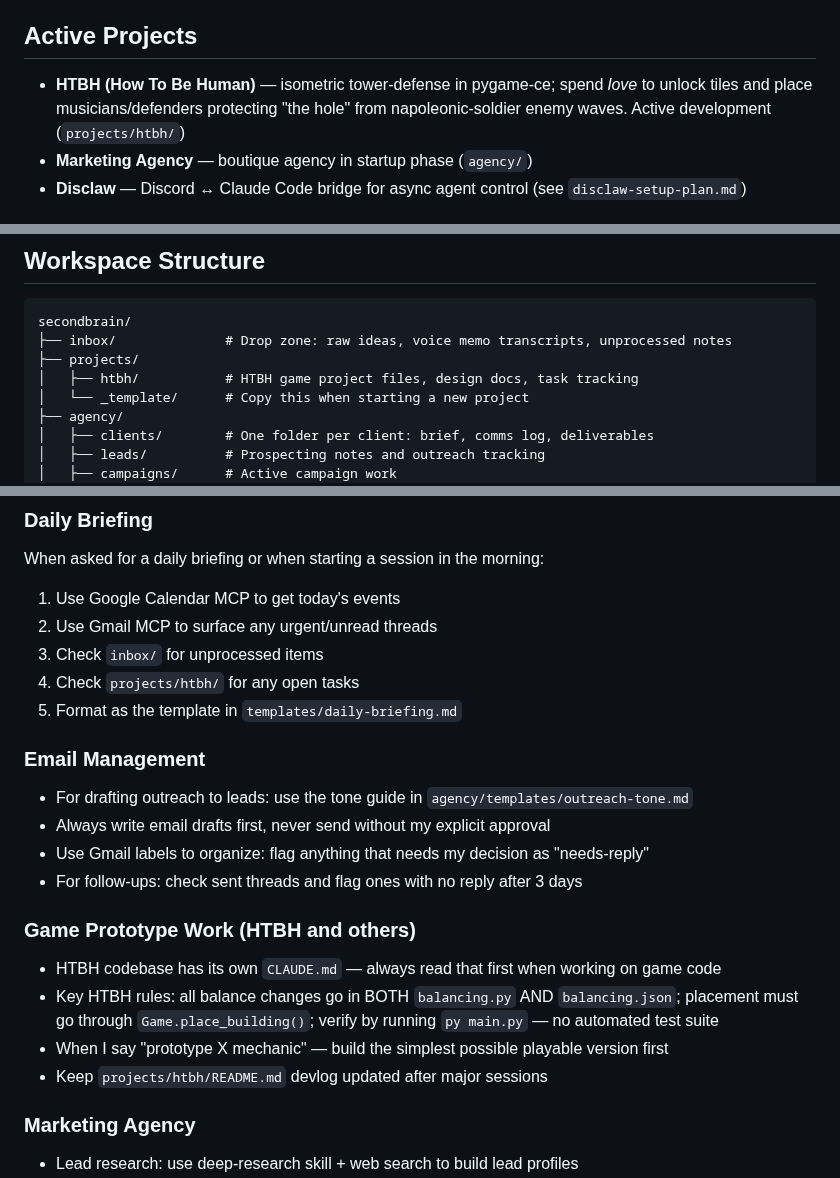
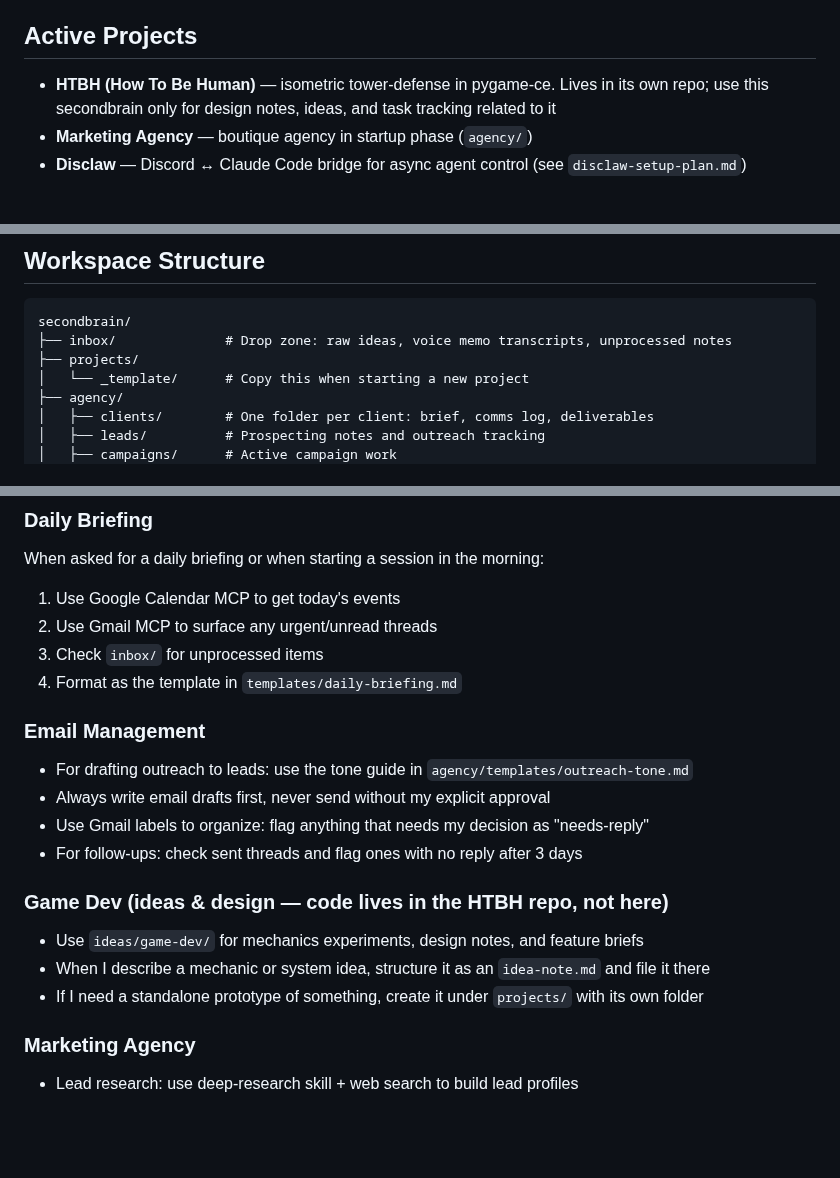
Before and after one commit to SeraphinHesse/secondbrain, a Markdown page: CLAUDE.md, 3 parts joined by grey strips. Drawn GitHub-style; blank space fills up the shorter version.

```diff
--- a/CLAUDE.md
+++ b/CLAUDE.md
@@ -5,7 +5,7 @@ Indie video game producer/project manager and boutique marketing agency startup
 Timezone: Europe/Berlin. Based in Germany. GitHub: SeraphinHesse.
 
 ## Active Projects
-- **HTBH (How To Be Human)** — isometric tower-defense in pygame-ce; spend *love* to unlock tiles and place musicians/defenders protecting "the hole" from napoleonic-soldier enemy waves. Active development (`projects/htbh/`)
+- **HTBH (How To Be Human)** — isometric tower-defense in pygame-ce. Lives in its own repo; use this secondbrain only for design notes, ideas, and task tracking related to it
 - **Marketing Agency** — boutique agency in startup phase (`agency/`)
 - **Disclaw** — Discord ↔ Claude Code bridge for async agent control (see `disclaw-setup-plan.md`)
 
@@ -23,7 +23,6 @@ Timezone: Europe/Berlin. Based in Germany. GitHub: SeraphinHesse.
 secondbrain/
 ├── inbox/              # Drop zone: raw ideas, voice memo transcripts, unprocessed notes
 ├── projects/
-│   ├── htbh/           # HTBH game project files, design docs, task tracking
 │   └── _template/      # Copy this when starting a new project
 ├── agency/
 │   ├── clients/        # One folder per client: brief, comms log, deliverables
@@ -55,8 +54,7 @@ When asked for a daily briefing or when starting a session in the morning:
 1. Use Google Calendar MCP to get today's events
 2. Use Gmail MCP to surface any urgent/unread threads
 3. Check `inbox/` for unprocessed items
-4. Check `projects/htbh/` for any open tasks
-5. Format as the template in `templates/daily-briefing.md`
+4. Format as the template in `templates/daily-briefing.md`
 
 ### Email Management
 - For drafting outreach to leads: use the tone guide in `agency/templates/outreach-tone.md`
@@ -64,11 +62,10 @@ When asked for a daily briefing or when starting a session in the morning:
 - Use Gmail labels to organize: flag anything that needs my decision as "needs-reply"
 - For follow-ups: check sent threads and flag ones with no reply after 3 days
 
-### Game Prototype Work (HTBH and others)
-- HTBH codebase has its own `CLAUDE.md` — always read that first when working on game code
-- Key HTBH rules: all balance changes go in BOTH `balancing.py` AND `balancing.json`; placement must go through `Game.place_building()`; verify by running `py main.py` — no automated test suite
-- When I say "prototype X mechanic" — build the simplest possible playable version first
-- Keep `projects/htbh/README.md` devlog updated after major sessions
+### Game Dev (ideas & design — code lives in the HTBH repo, not here)
+- Use `ideas/game-dev/` for mechanics experiments, design notes, and feature briefs
+- When I describe a mechanic or system idea, structure it as an `idea-note.md` and file it there
+- If I need a standalone prototype of something, create it under `projects/` with its own folder
 
 ### Marketing Agency
 - Lead research: use deep-research skill + web search to build lead profiles
```
Also changed, not shown: projects/htbh/README.md (deleted, +0 -35 lines).
